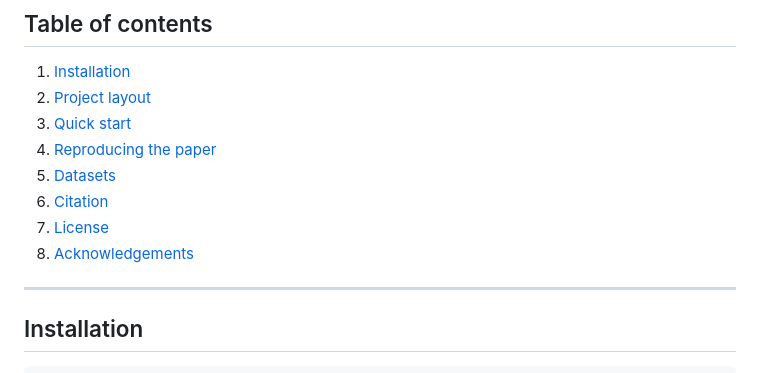
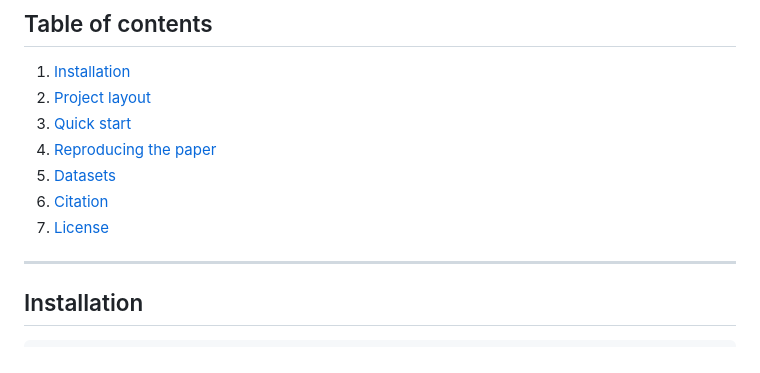
Before and after one commit to MiSpitieris/PIGPVAE, a Markdown page: README.md, the part around the change. Drawn GitHub-style.

```diff
--- a/README.md
+++ b/README.md
@@ -21,7 +21,6 @@ If you use this code, **please cite the paper** (see the *Citation* section).
 5. [Datasets](#datasets)
 6. [Citation](#citation)
 7. [License](#license)
-8. [Acknowledgements](#acknowledgements)
 
 ---
 
```
